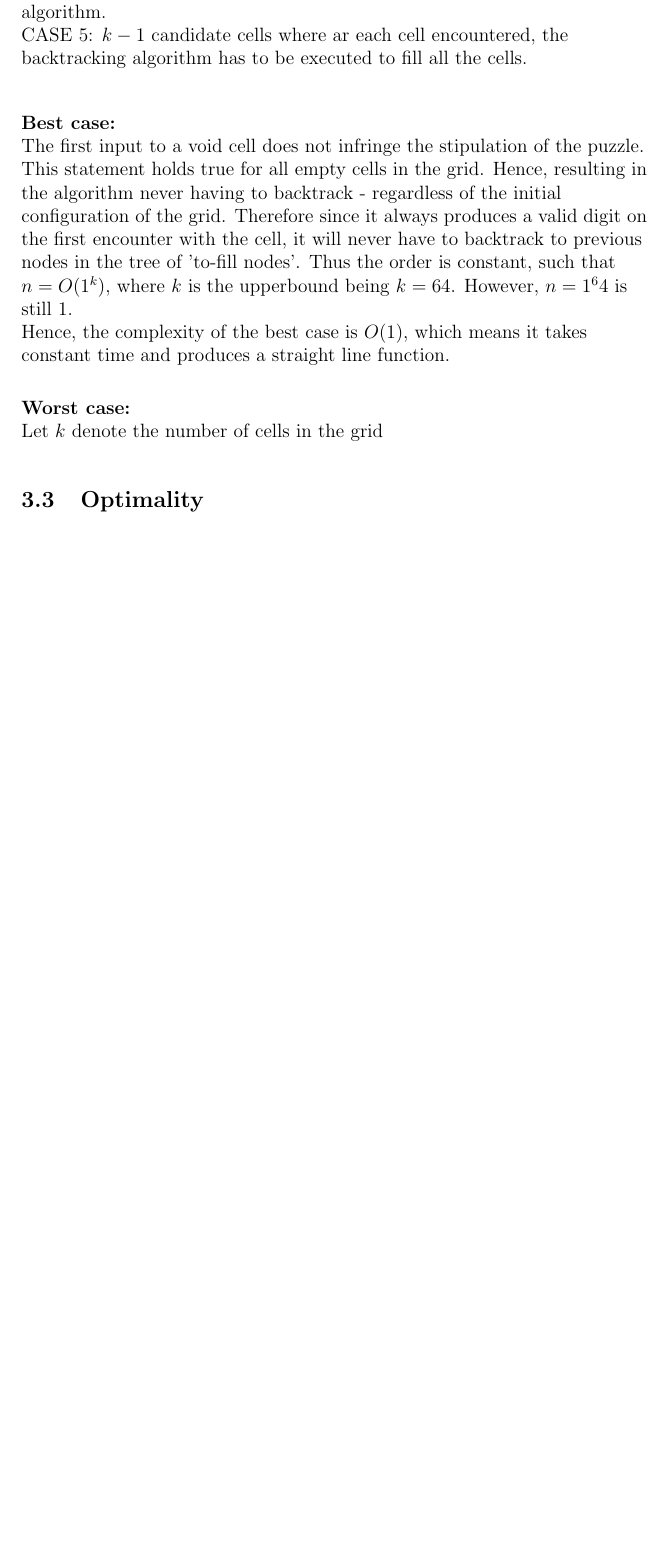
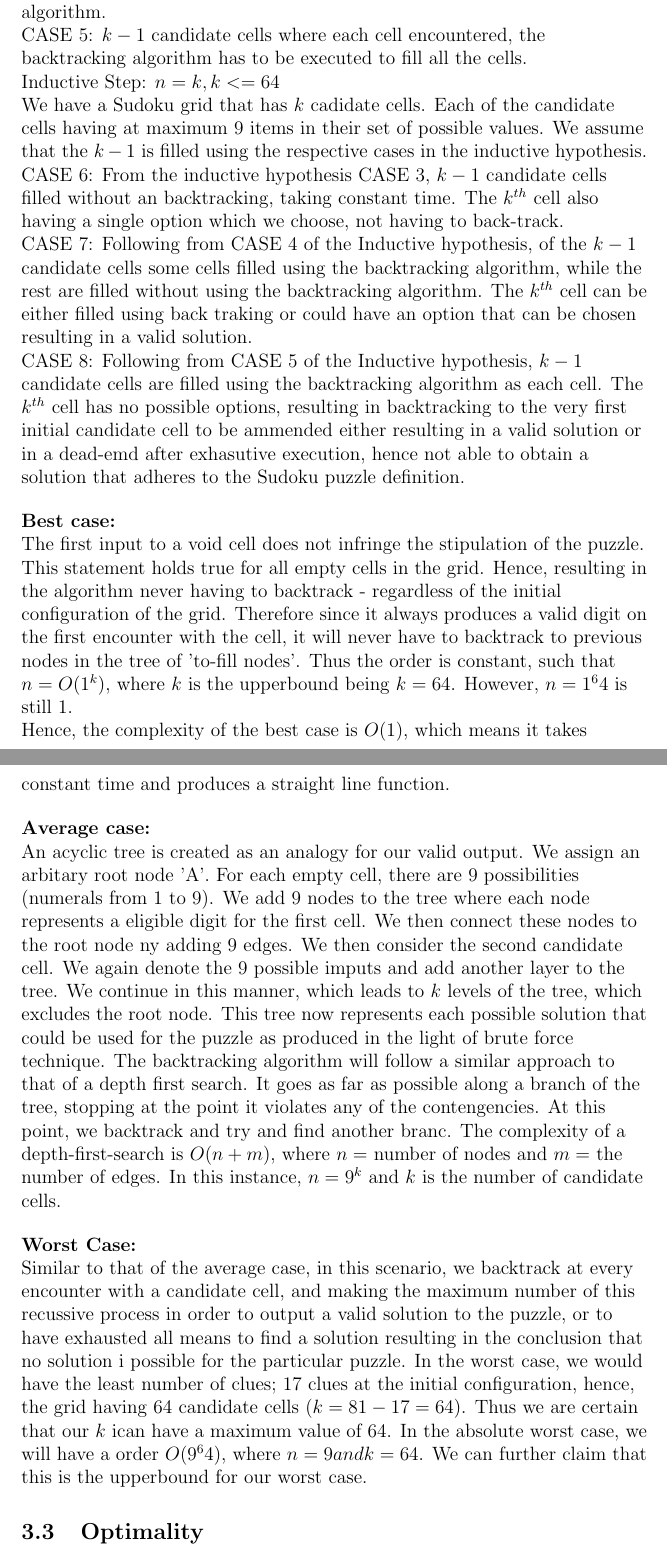
Before and after one commit to JaredTremayneNaidoo/Sudoku_Solver, a LaTeX document (AAAProjectReport/Report.tex): part of page 11 of 16 before the commit and two parts of pages 11 and 12 of 18 after it, the two joined at a grey line, cut so that both start at the same text, the shorter picture padded with empty space. Compiled offline with pdfLaTeX.

Commit message:
report update

```diff
--- a/AAAProjectReport/Report.tex
+++ b/AAAProjectReport/Report.tex
@@ -181,6 +181,7 @@ Let $k$ denote the number of candidate cells at the initial configuration.(Indic
 \end{longtable}
 }
 Let $n =$ number of cadidate cells.\\
+
 Base case: $n = 2$\\
 We have a Sudoku grid that has two cadidate cells : cell A and cell B. Cell A having a set $S_1 = {a,b}$ ie. Cell A has two possible options to be filled with. The first choice is taken - filled with $a$. \\
 CASE 1: Then we go to cell B. Cell B has one option available in it's set $S = {b}$. Cell B is filled with $b$. The grid is then filled according to the definition and the the solution is produced with the backtracking.  \\
@@ -191,14 +191,13 @@ Inductive Hypothesis: $n = k-1, k<=64$\\
 We have a Sudoku grid that has $k-1$ cadidate cells. Each of the candidate cells having at maximum 9 items in their set of possible values. We assume that the grid is filled using the backtracking algorithm. \\
 CASE 3: $k-1$ candidate cells filled without backtracking. \\
 CASE 4: $k-1$ candidate cells some cells filled using the backtracking algorithm, while the rest are filled without using the backtracking algorithm. \\
-CASE 5: $k-1$ candidate cells where ar each cell encountered, the backtracking algorithm has to be executed to fill all the cells.
-\paragraph{
+CASE 5: $k-1$ candidate cells where each cell encountered, the backtracking algorithm has to be executed to fill all the cells.
+\newline
 Inductive Step: $n = k, k<=64$\\
-We have a Sudoku grid that has $k$ cadidate cells. Each of the candidate cells having at maximum 9 items in their set of possible values. We assume that the $k-1$ is filled using the backtracking algorithm. \\
-CASE 6: From the inductive hypothesis, $k-1$ candidate cells filled without an backtracking, taking constant time. The $k^{th}$ cell also having a single option which we choose, not having to back-track. \\
-CASE 7: $k-1$ candidate cells some cells filled using the backtracking algorithm, while the rest are filled without using the backtracking algorithm, while the $k^{th}$ cell can be either filled using trac \\
-CASE 5: $k-1$ candidate cells where ar each cell encountered, the backtracking algorithm has to be executed to fill all the cells.
-}
+We have a Sudoku grid that has $k$ cadidate cells. Each of the candidate cells having at maximum 9 items in their set of possible values. We assume that the $k-1$ is filled using the respective cases in the inductive hypothesis. \\
+CASE 6: From the inductive hypothesis CASE 3, $k-1$ candidate cells filled without an backtracking, taking constant time. The $k^{th}$ cell also having a single option which we choose, not having to back-track.  \\
+CASE 7: Following from CASE 4 of the Inductive hypothesis, of the $k-1$ candidate cells some cells filled using the backtracking algorithm, while the rest are filled without using the backtracking algorithm. The $k^{th}$ cell can be either filled using back traking or could have an option that can be chosen resulting in a valid solution. \\
+CASE 8: Following from CASE 5 of the Inductive hypothesis, $k-1$ candidate cells are filled using the backtracking algorithm as each cell. The $k^{th}$ cell has no possible options, resulting in backtracking to the very first initial candidate cell to be ammended either resulting in a valid solution or in a dead-emd after exhasutive execution, hence not able to obtain a solution that adheres to the Sudoku puzzle definition.
 \end{flushleft}
 \begin{flushleft}
 \textbf{Best case:}\\
@@ -206,8 +205,13 @@ The first input to a void cell does not infringe the stipulation of the puzzle.
 Hence, the complexity of the best case is  $O(1)$, which means it takes constant time and produces a straight line function.
 \end{flushleft}
 \begin{flushleft}
-\textbf{Worst case:}\\
-Let $k$ denote the number of cells in the grid
+\textbf{Average case:}\\
+An acyclic tree is created as an analogy for our valid output. We assign an arbitary root node 'A'. For each empty cell, there are 9 possibilities (numerals from 1 to 9). We add 9 nodes to the tree where each node represents a eligible digit for the first cell. We then connect these nodes to the root node ny adding 9 edges. We then consider the second candidate cell. We again denote the 9 possible imputs and add another layer to the tree. We continue in this manner, which leads to $k$ levels of the tree, which excludes the root node. This tree now represents each possible solution that could be used for the puzzle as produced in the light of brute force technique. The backtracking algorithm will follow a  similar approach to that of a depth first search. It goes as far as possible along a branch of the tree, stopping at the point it violates any of the contengencies. At this point, we backtrack and try and find another branc. The complexity of a depth-first-search is $O(n+m)$, where $n = $ number of nodes and $m = $ the number of edges. In this instance, $n = 9^k$ and $k$ is the number of candidate cells.
+\end{flushleft}
+
+\begin{flushleft}
+\textbf{Worst Case:}\\
+Similar to that of the average case, in this scenario, we backtrack at every encounter with a candidate cell, and making the maximum number of this recussive process in order to output a valid solution to the puzzle, or to have exhausted all means to find a solution resulting in the conclusion that no solution i possible for the particular puzzle. In the worst case, we would have the least number of clues; 17 clues at the initial configuration, hence, the grid having 64 candidate cells ($k = 81-17 = 64$). Thus we are certain that our $k$ ican have a maximum value of 64. In the absolute worst case, we will have a order $O(9^64)$, where $n = 9 and k = 64$. We can further claim that this is the upperbound for our worst case.
 \end{flushleft}
 \subsection{Optimality}
 \begin{flushleft}
```
Also changed, not shown: AAAProjectReport/Report.pdf, AAAProjectReport/Report.tex (6 more changed lines), 4 other files.
